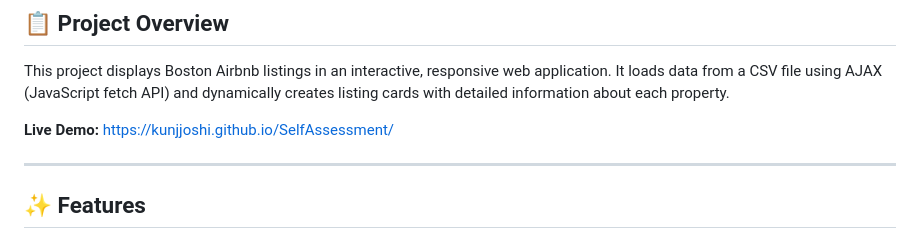
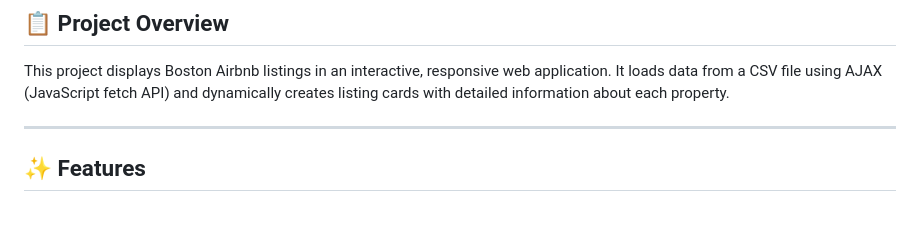
Before and after one commit to KunjJoshi/SelfAssessment, a Markdown page: README.md, the part around the change. Rendered like a GitHub page; blank space fills up the shorter version.

Commit message:
Removed Useless URL

```diff
--- a/README.md
+++ b/README.md
@@ -9,7 +9,6 @@
 
 This project displays Boston Airbnb listings in an interactive, responsive web application. It loads data from a CSV file using AJAX (JavaScript fetch API) and dynamically creates listing cards with detailed information about each property.
 
-**Live Demo:** [https://kunjjoshi.github.io/SelfAssessment/](https://kunjjoshi.github.io/SelfAssessment/)
 
 ---
 
```
